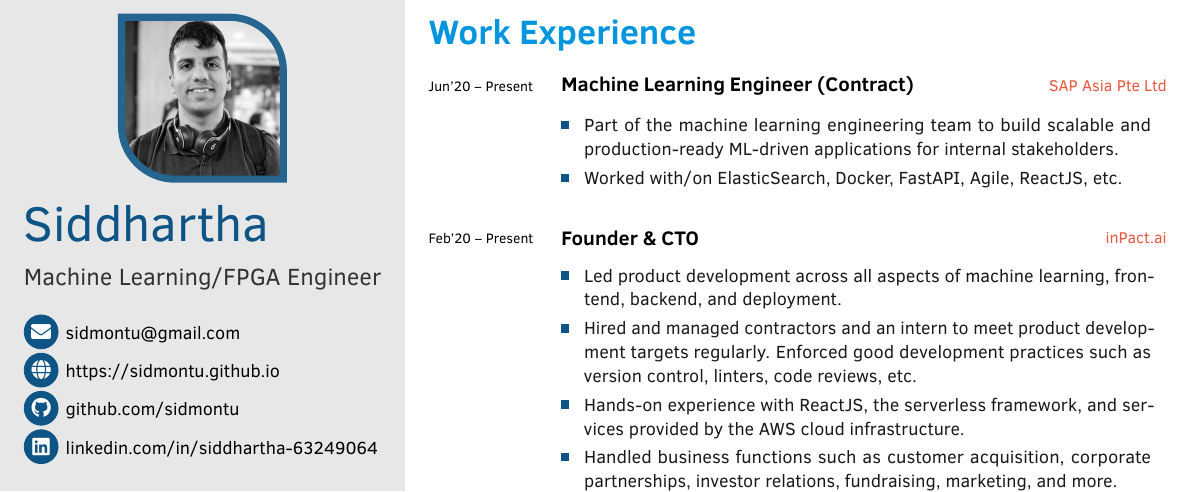
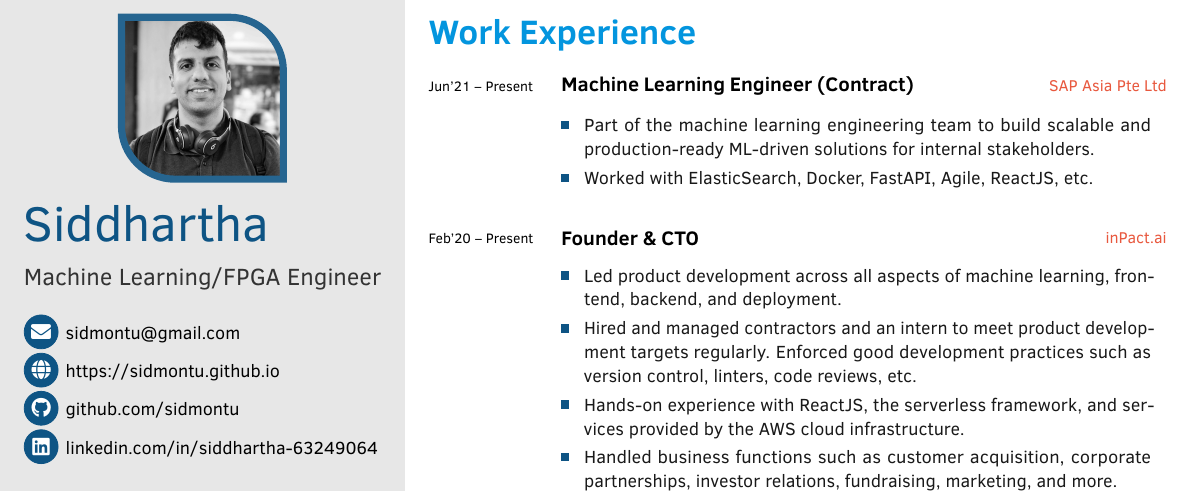
Before and after one commit to sidmontu/sidmontu.github.io, a LaTeX CV (one_page_cv/cv.tex): part of the page, cut so that both start at the same text. Compiled offline with pdfLaTeX.

Commit message:
minor corrections to cv

```diff
--- a/one_page_cv/cv.tex
+++ b/one_page_cv/cv.tex
@@ -222,12 +222,12 @@
 \cvsection{Work Experience}
 \vspace{-0.2in}
 \begin{cvtable}[3]
-    \cvitem{Jun'20 -- Present}{Machine Learning Engineer (Contract)}{SAP Asia Pte Ltd}{
+    \cvitem{Jun'21 -- Present}{Machine Learning Engineer (Contract)}{SAP Asia Pte Ltd}{
         \renewcommand{\arraystretch}{1.2}% Tighter
         \begin{tabular}{L{4mm}L{100mm}}
             &\\[-0.1in]
-            \raisebox{2\height}{\tikz \fill [cvblue] (-0.07,-0.2) rectangle (0.07,-0.05);} & {\small Part of the machine learning engineering team to build scalable and production-ready ML-driven applications for internal stakeholders.}\\
-            \raisebox{0.25\height}{\tikz \fill [cvblue] (-0.07,-0.2) rectangle (0.07,-0.05);} & {\small Worked with/on ElasticSearch, Docker, FastAPI, Agile, ReactJS, etc.}\\
+            \raisebox{2\height}{\tikz \fill [cvblue] (-0.07,-0.2) rectangle (0.07,-0.05);} & {\small Part of the machine learning engineering team to build scalable and production-ready ML-driven solutions for internal stakeholders.}\\
+            \raisebox{0.25\height}{\tikz \fill [cvblue] (-0.07,-0.2) rectangle (0.07,-0.05);} & {\small Worked with ElasticSearch, Docker, FastAPI, Agile, ReactJS, etc.}\\
         \end{tabular}
     }
 
```
Also changed, not shown: one_page_cv/cv.pdf, 1 other file.
